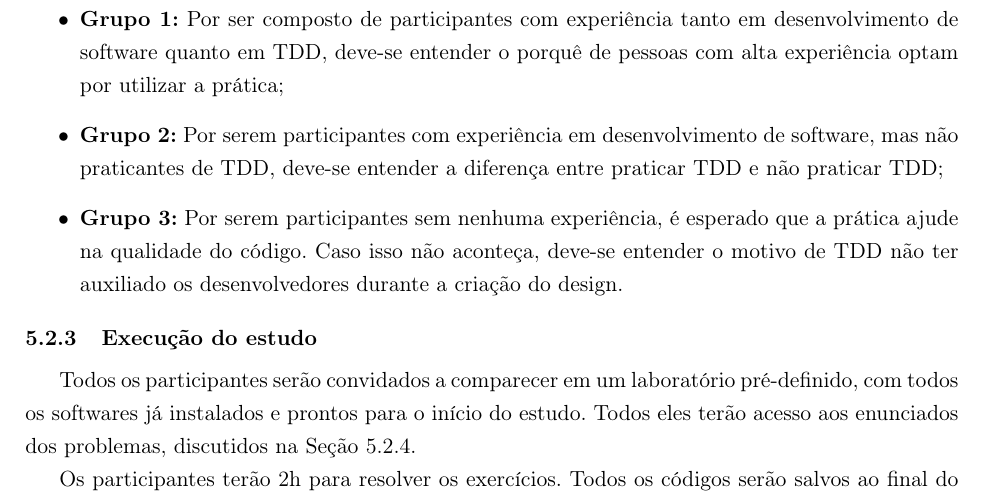
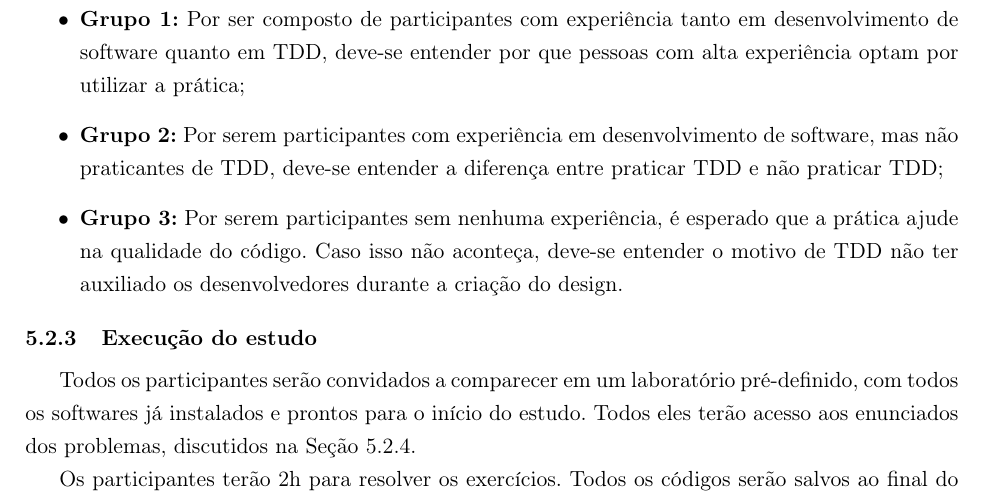
Before and after one commit to marcogerosa/mestrado, a LaTeX thesis (qualificacao/dissertacao.tex, which reads qualificacao/cap-planejamento.tex): part of page 27 of 54, cut so that both start at the same text. Compiled offline with pdfLaTeX.

Commit message:
erro gramatical

```diff
--- a/qualificacao/cap-planejamento.tex
+++ b/qualificacao/cap-planejamento.tex
@@ -127,7 +127,7 @@ cada um dos grupos pode revelar informações interessantes como:
 
 \begin{itemize}
 	\item \textbf{Grupo 1:} Por ser composto de participantes com experiência tanto
-	em desenvolvimento de software quanto em TDD, deve-se entender o porquê de
+	em desenvolvimento de software quanto em TDD, deve-se entender por que
 	pessoas com alta experiência optam por utilizar a prática;
 
 	\item \textbf{Grupo 2:} Por serem participantes com experiência em desenvolvimento
```
